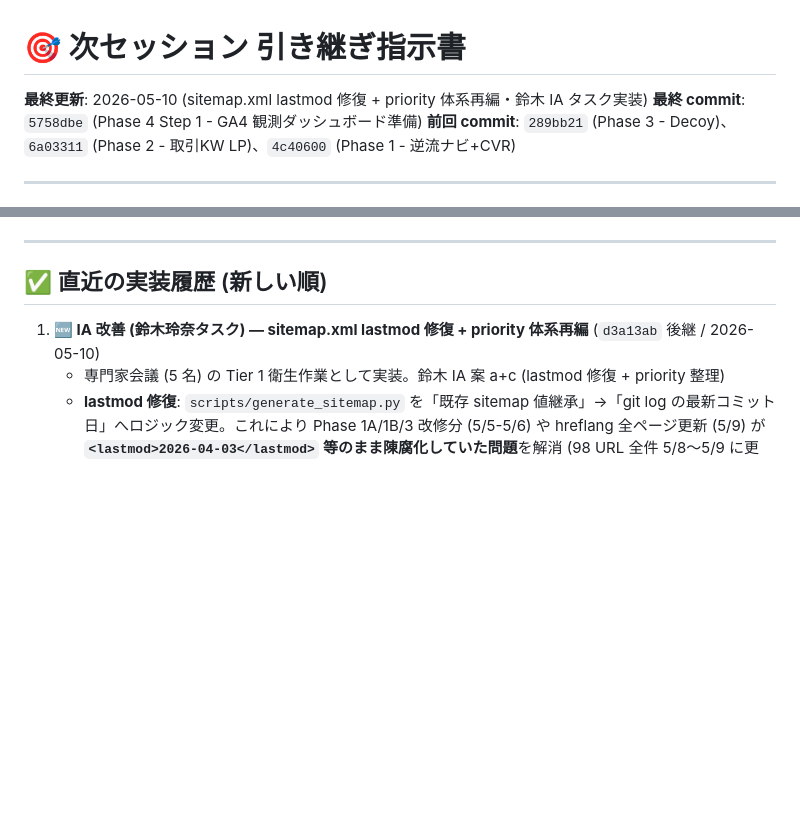
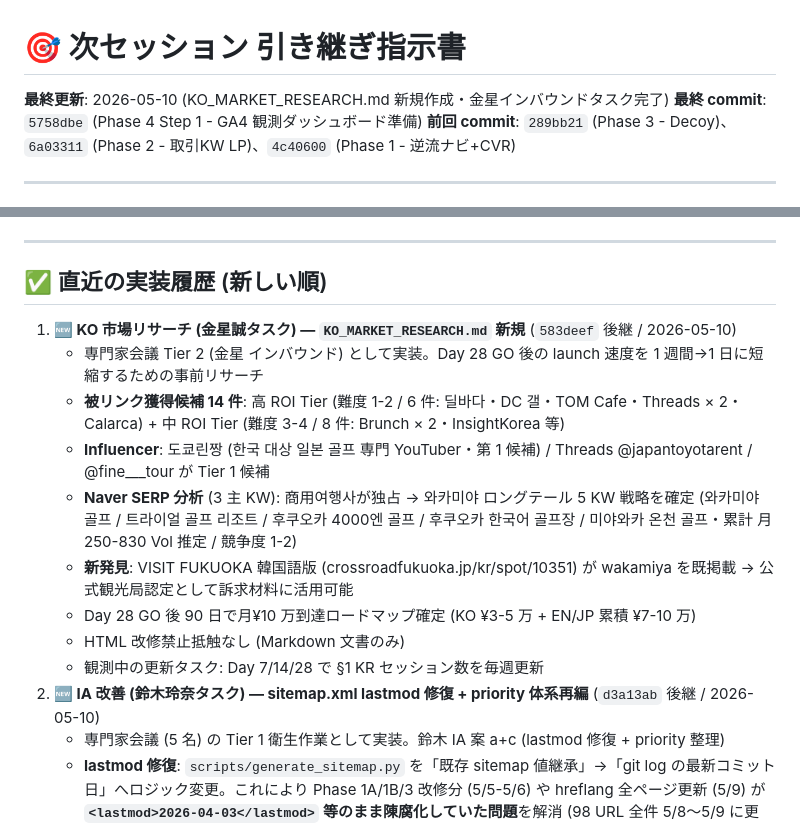
Before and after one commit to fukuokacolor-web/fukuoka-golf-guide, a Markdown page: NEXT_SESSION.md, 2 parts joined by grey strips. Rendered like a GitHub page; blank space fills up the shorter version.

```diff
--- a/NEXT_SESSION.md
+++ b/NEXT_SESSION.md
@@ -1,6 +1,6 @@
 # 🎯 次セッション 引き継ぎ指示書
 
-**最終更新**: 2026-05-10 (sitemap.xml lastmod 修復 + priority 体系再編・鈴木 IA タスク実装)
+**最終更新**: 2026-05-10 (KO_MARKET_RESEARCH.md 新規作成・金星インバウンドタスク完了)
 **最終 commit**: `5758dbe` (Phase 4 Step 1 - GA4 観測ダッシュボード準備)
 **前回 commit**: `289bb21` (Phase 3 - Decoy)、`6a03311` (Phase 2 - 取引KW LP)、`4c40600` (Phase 1 - 逆流ナビ+CVR)
 
@@ -58,7 +58,16 @@ CTA Position / Language / Link Text / Link URL / Nav Section / Page / Service /
 
 ## ✅ 直近の実装履歴 (新しい順)
 
-1. **🆕 IA 改善 (鈴木玲奈タスク) — sitemap.xml lastmod 修復 + priority 体系再編** (`d3a13ab` 後継 / 2026-05-10)
+1. **🆕 KO 市場リサーチ (金星誠タスク) — `KO_MARKET_RESEARCH.md` 新規** (`583deef` 後継 / 2026-05-10)
+   - 専門家会議 Tier 2 (金星 インバウンド) として実装。Day 28 GO 後の launch 速度を 1 週間→1 日に短縮するための事前リサーチ
+   - **被リンク獲得候補 14 件**: 高 ROI Tier (難度 1-2 / 6 件: 딜바다・DC 갤・TOM Cafe・Threads × 2・Calarca) + 中 ROI Tier (難度 3-4 / 8 件: Brunch × 2・InsightKorea 等)
+   - **Influencer**: 도쿄린짱 (한국 대상 일본 골프 専門 YouTuber・第 1 候補) / Threads @japantoyotarent / @fine___tour が Tier 1 候補
+   - **Naver SERP 分析** (3 主 KW): 商用여행사が独占 → 와카미야 ロングテール 5 KW 戦略を確定 (와카미야 골프 / 트라이얼 골프 리조트 / 후쿠오카 4000엔 골프 / 후쿠오카 한국어 골프장 / 미야와카 온천 골프・累計 月 250-830 Vol 推定 / 競争度 1-2)
+   - **新発見**: VISIT FUKUOKA 韓国語版 (crossroadfukuoka.jp/kr/spot/10351) が wakamiya を既掲載 → 公式観光局認定として訴求材料に活用可能
+   - Day 28 GO 後 90 日で月¥10 万到達ロードマップ確定 (KO ¥3-5 万 + EN/JP 累積 ¥7-10 万)
+   - HTML 改修禁止抵触なし (Markdown 文書のみ)
+   - 観測中の更新タスク: Day 7/14/28 で §1 KR セッション数を毎週更新
+2. **🆕 IA 改善 (鈴木玲奈タスク) — sitemap.xml lastmod 修復 + priority 体系再編** (`d3a13ab` 後継 / 2026-05-10)
    - 専門家会議 (5 名) の Tier 1 衛生作業として実装。鈴木 IA 案 a+c (lastmod 修復 + priority 整理)
    - **lastmod 修復**: `scripts/generate_sitemap.py` を「既存 sitemap 値継承」→「git log の最新コミット日」へロジック変更。これにより Phase 1A/1B/3 改修分 (5/5-5/6) や hreflang 全ページ更新 (5/9) が **`<lastmod>2026-04-03</lastmod>` 等のまま陳腐化していた問題**を解消 (98 URL 全件 5/8〜5/9 に更新)
    - **priority 体系**: 0.9 HIGH (10件・area + airport + course-kokura + Phase 2 LP × 3) / 0.8 MEDIUM (5 件・**4 ペルソナハブ + book-fukuoka-golf-foreigner**・新設) / 0.7 default (81) / 0.6 LOW (editorial-policy 1) を 5 階層化。手動編集された Phase 2 LP の 0.9 / editorial-policy の 0.6 / monthly changefreq 2 件を **規約として明文化**して保護
```
Also changed, not shown: KO_MARKET_RESEARCH.md (added, +281 -0 lines).
